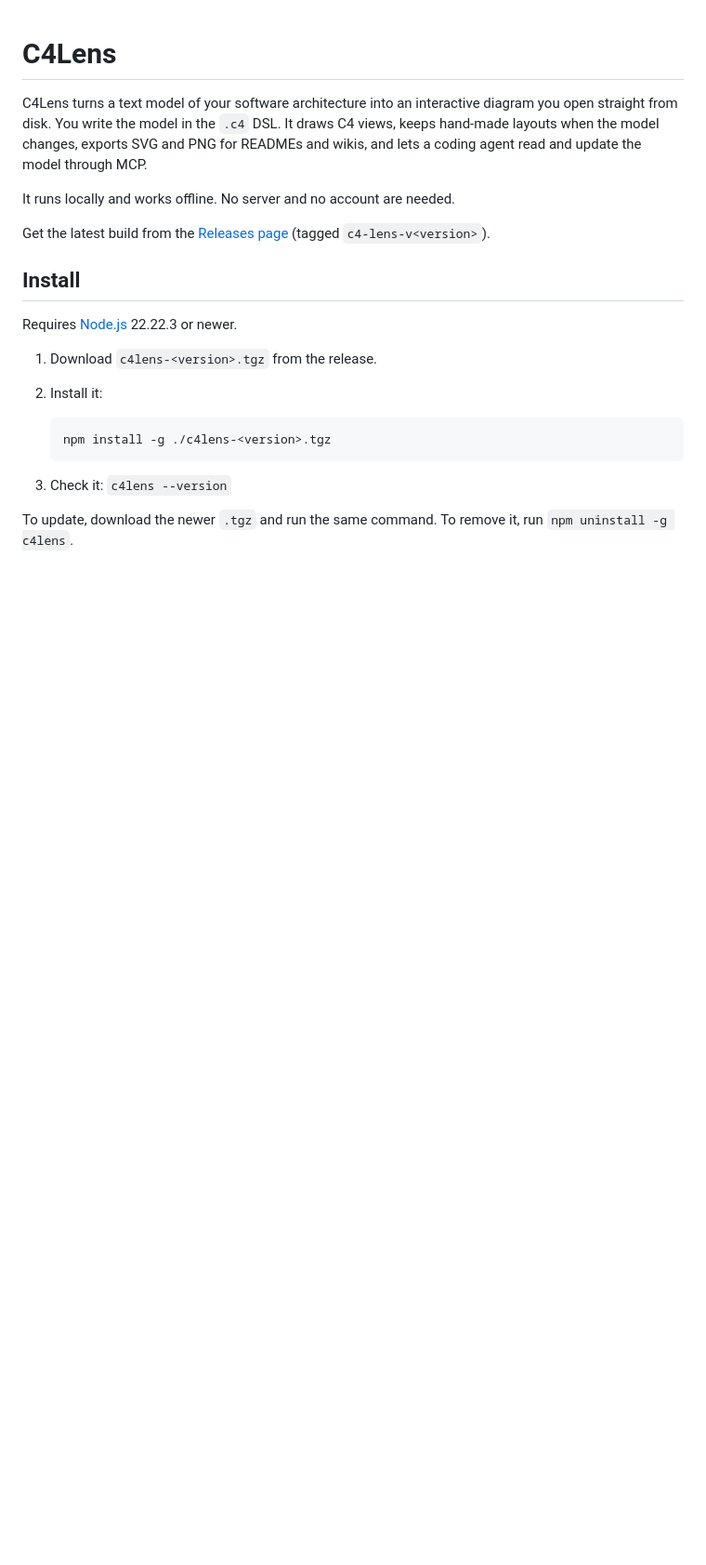
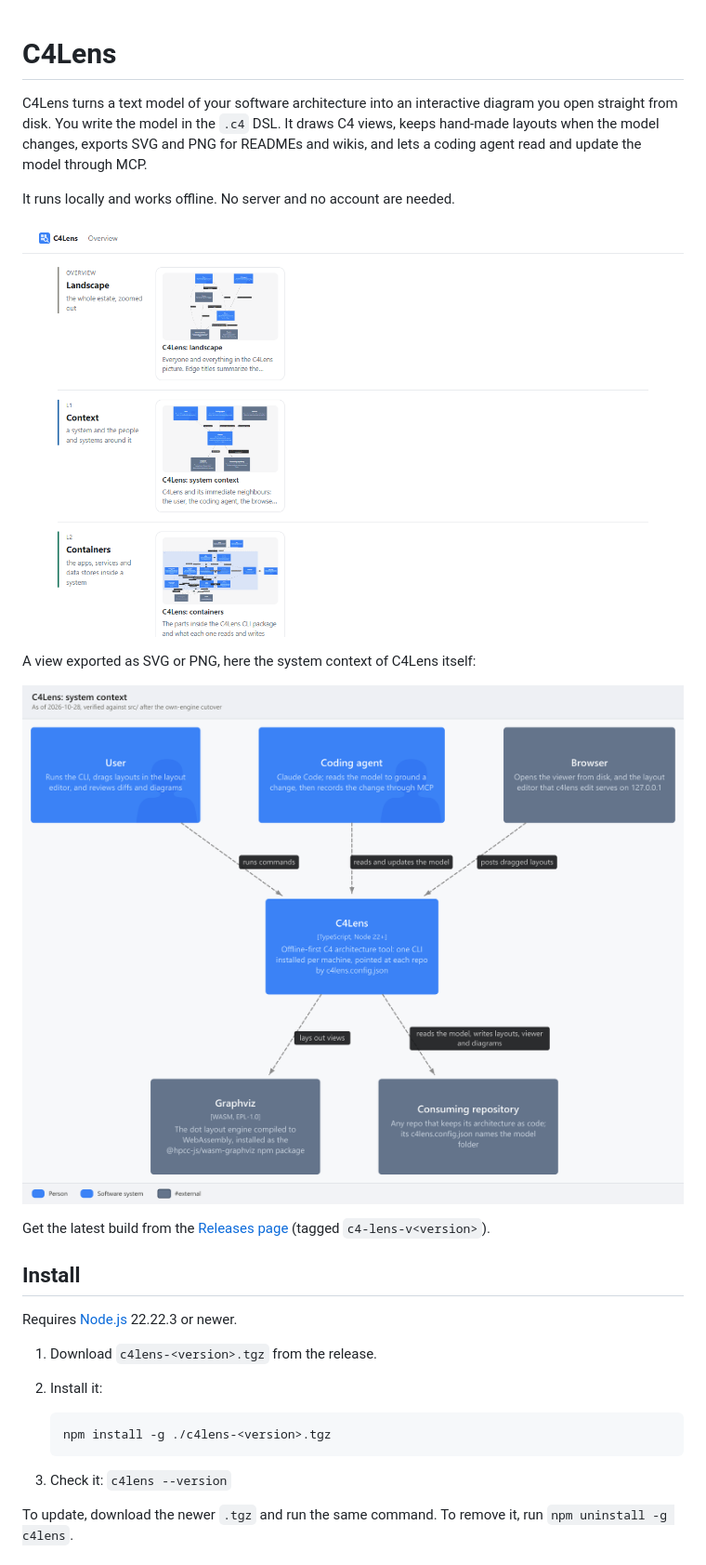
Before and after one commit to octoAutomation/public-Releases, a Markdown page: c4-lens/README.md, the part around the change. Shown at 93% size. Rendered like a GitHub page; pictures changed too: c4-lens/screenshots/context-diagram.png (added), c4-lens/screenshots/viewer.png (added); blank space fills up the shorter version.

```diff
--- a/c4-lens/README.md
+++ b/c4-lens/README.md
@@ -4,6 +4,12 @@ C4Lens turns a text model of your software architecture into an interactive diag
 You write the model in the `.c4` DSL. It draws C4 views, keeps hand-made layouts when the model changes, exports SVG and PNG for READMEs and wikis, and lets a coding agent read and update the model through MCP.
 
 It runs locally and works offline. No server and no account are needed.
+
+![C4Lens viewer landing page listing the views of a model, from landscape down to containers](screenshots/viewer.png)
+
+A view exported as SVG or PNG, here the system context of C4Lens itself:
+
+![C4 system context diagram exported by C4Lens](screenshots/context-diagram.png)
 
 Get the latest build from the [Releases page](../../releases?q=c4-lens) (tagged `c4-lens-v<version>`).
 
```
Also changed, not shown: plc-code-reader/README.md (+6 -0 lines), plc-code-reader/screenshots/cross-ref.png (added), plc-code-reader/screenshots/ladder.png (added).
